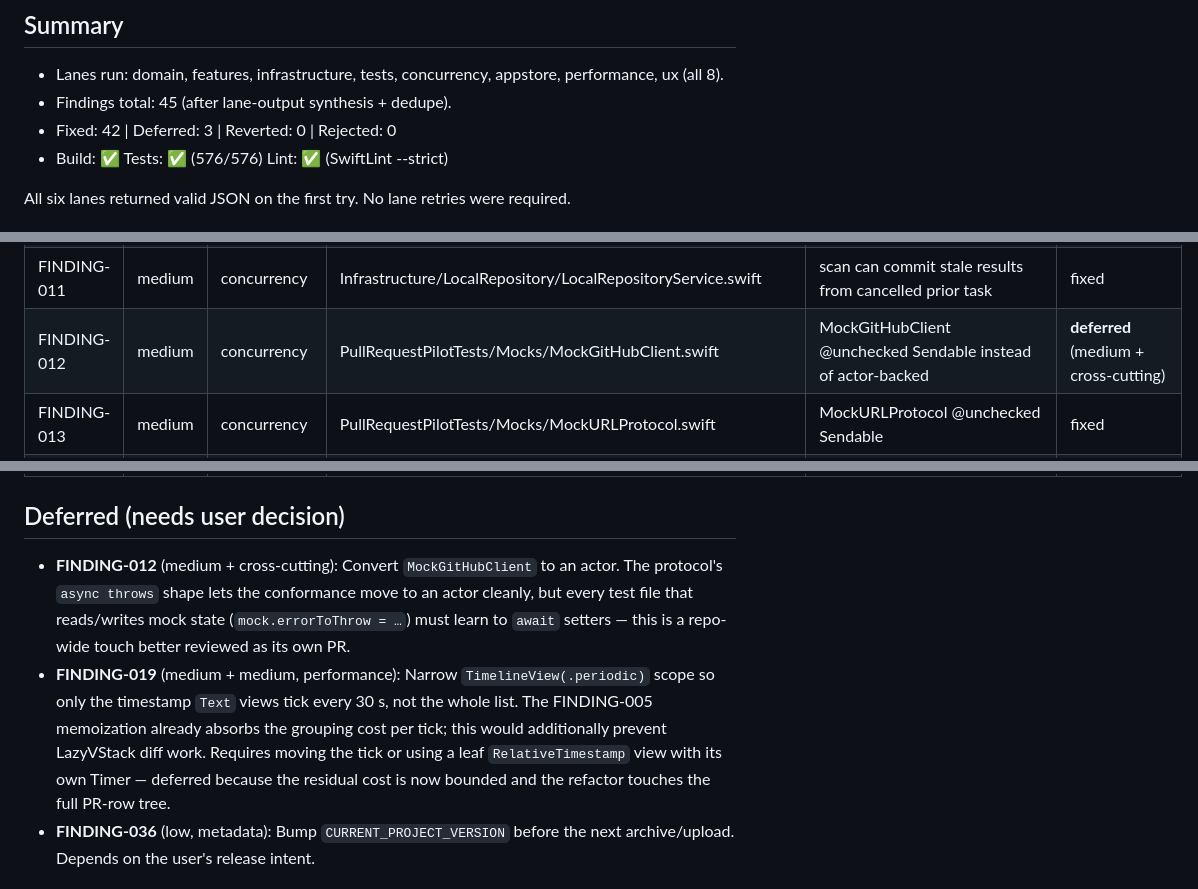
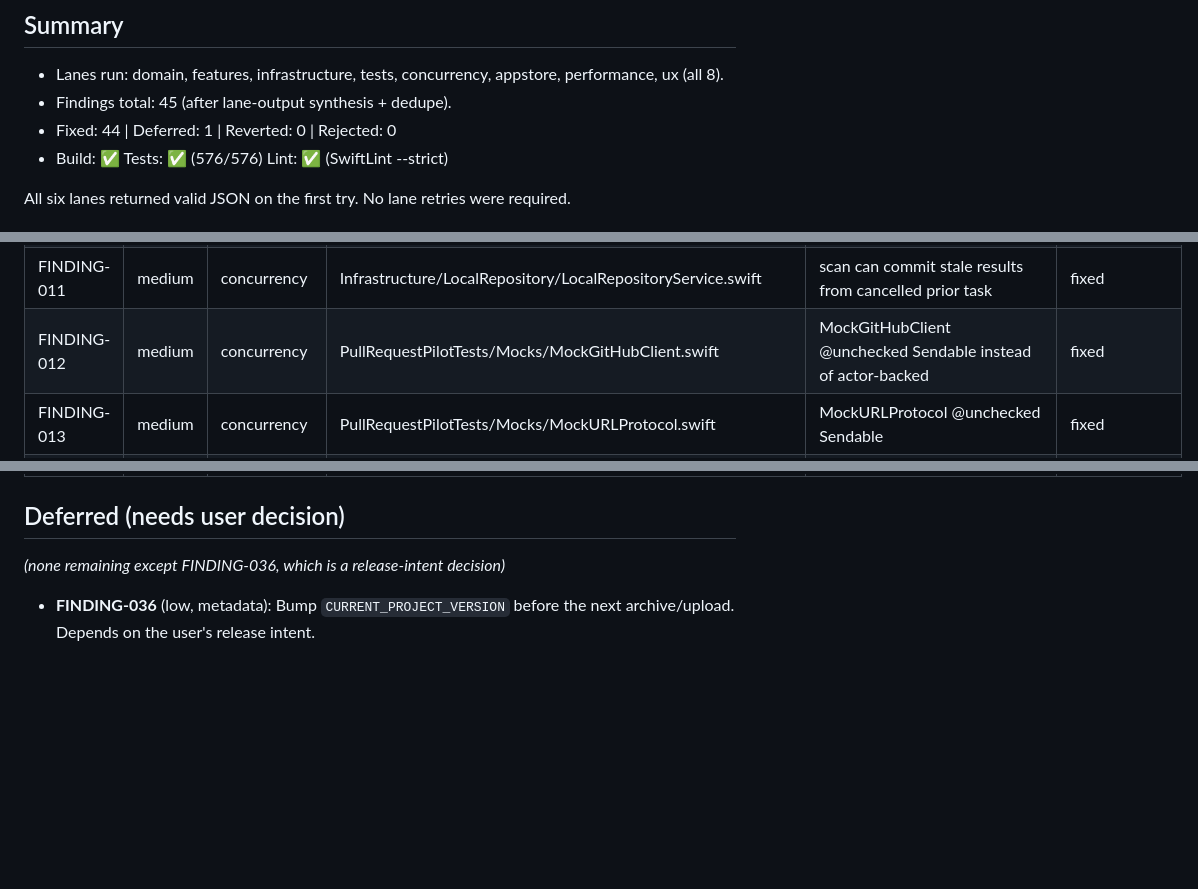
Before and after one commit to JulianMaurin/PullRequestPilot, a Markdown page: todo/audits/AUDIT-2026-04-20.md, 3 parts joined by grey strips. GitHub-like rendering; blank space fills up the shorter version.

Commit message:
Update: audit report — mark FINDING-012 and FINDING-019 fixed
Only FINDING-036 (version bump before next archive) remains in the
deferred queue, and that is a release-intent decision.

Co-Authored-By: Claude Opus 4.7 (1M context) <noreply@anthropic.com>

```diff
--- a/todo/audits/AUDIT-2026-04-20.md
+++ b/todo/audits/AUDIT-2026-04-20.md
@@ -4,7 +4,7 @@
 
 - Lanes run: domain, features, infrastructure, tests, concurrency, appstore, performance, ux (all 8).
 - Findings total: 45 (after lane-output synthesis + dedupe).
-- Fixed: 42 | Deferred: 3 | Reverted: 0 | Rejected: 0
+- Fixed: 44 | Deferred: 1 | Reverted: 0 | Rejected: 0
 - Build: ✅  Tests: ✅ (576/576)  Lint: ✅ (SwiftLint --strict)
 
 All six lanes returned valid JSON on the first try. No lane retries were required.
@@ -24,7 +24,7 @@ All six lanes returned valid JSON on the first try. No lane retries were require
 | FINDING-009 | medium | memory-leak | Features/Dashboard/DashboardViewModel.swift | clearAllData / handleFetchOutcome fire-and-forget Tasks | fixed |
 | FINDING-010 | medium | cancellation | Infrastructure/Identity/IdentityActor.swift | currentViewerLogin swallows CancellationError as nil | fixed |
 | FINDING-011 | medium | concurrency | Infrastructure/LocalRepository/LocalRepositoryService.swift | scan can commit stale results from cancelled prior task | fixed |
-| FINDING-012 | medium | concurrency | PullRequestPilotTests/Mocks/MockGitHubClient.swift | MockGitHubClient @unchecked Sendable instead of actor-backed | **deferred** (medium + cross-cutting) |
+| FINDING-012 | medium | concurrency | PullRequestPilotTests/Mocks/MockGitHubClient.swift | MockGitHubClient @unchecked Sendable instead of actor-backed | fixed |
 | FINDING-013 | medium | concurrency | PullRequestPilotTests/Mocks/MockURLProtocol.swift | MockURLProtocol @unchecked Sendable | fixed |
 | FINDING-014 | medium | test-quality | PullRequestPilotTests/DashboardViewModelExtendedTests.swift | Task.sleep as sync in restartAutoRefresh test | fixed |
 | FINDING-015 | medium | force-unwrap | PullRequestPilotTests/GitHubResponsesTests.swift | ! force-unwraps in #expect assertions | fixed |
@@ -61,8 +61,7 @@ All six lanes returned valid JSON on the first try. No lane retries were require
 
 ## Deferred (needs user decision)
 
-- **FINDING-012** (medium + cross-cutting): Convert `MockGitHubClient` to an actor. The protocol's `async throws` shape lets the conformance move to an actor cleanly, but every test file that reads/writes mock state (`mock.errorToThrow = …`) must learn to `await` setters — this is a repo-wide touch better reviewed as its own PR.
-- **FINDING-019** (medium + medium, performance): Narrow `TimelineView(.periodic)` scope so only the timestamp `Text` views tick every 30 s, not the whole list. The FINDING-005 memoization already absorbs the grouping cost per tick; this would additionally prevent LazyVStack diff work. Requires moving the tick or using a leaf `RelativeTimestamp` view with its own Timer — deferred because the residual cost is now bounded and the refactor touches the full PR-row tree.
+_(none remaining except FINDING-036, which is a release-intent decision)_
 - **FINDING-036** (low, metadata): Bump `CURRENT_PROJECT_VERSION` before the next archive/upload. Depends on the user's release intent.
 
 ## Partial
```
Also changed, not shown: other parts of todo/audits/AUDIT-2026-04-20.md (+3 -1 lines).
